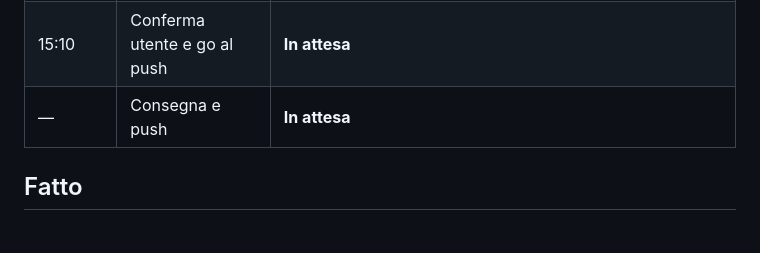
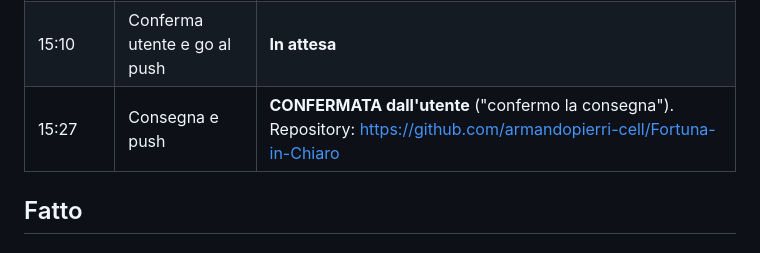
Before and after one commit to armandopierri-cell/Fortuna-in-Chiaro, a Markdown page: docs/governance/stato-avanzamento.md, the part around the change. Rendered like a GitHub page.

```diff
--- a/docs/governance/stato-avanzamento.md
+++ b/docs/governance/stato-avanzamento.md
@@ -30,7 +30,7 @@ Ora corrente 14:23. Tempo residuo al freeze: **1 h 07 min**. `git status`: solo
 | ~13:00–13:10 | Leve di innovazione (L1–L4) e CR (CR1, CR2) | **APPROVATE dall'utente**: dettaglio in docs/idea/idea-selezionata.md (BR-13..BR-17) |
 | 14:30 | Checkpoint idea e valore | **SVOLTO con l'utente**. Decisioni: BR-17 Pausa e Conto resta (attivo di default); stima ~150 mln € resta (stima nostra); Lotto (ambo/terno) TOLTO dall'app; biglietto didattico 2 € con payout 70% resta. Vincolo ribadito dall'utente: esposizione totale 5'00" demo compresa, taratura della demo a prodotto finito |
 | 15:10 | Conferma utente e go al push | **In attesa** |
-| — | Consegna e push | **In attesa** |
+| 15:27 | Consegna e push | **CONFERMATA dall'utente** ("confermo la consegna"). Repository: https://github.com/armandopierri-cell/Fortuna-in-Chiaro |
 
 ## Fatto
 
```
Also changed, not shown: README.md (+2 -3 lines).
